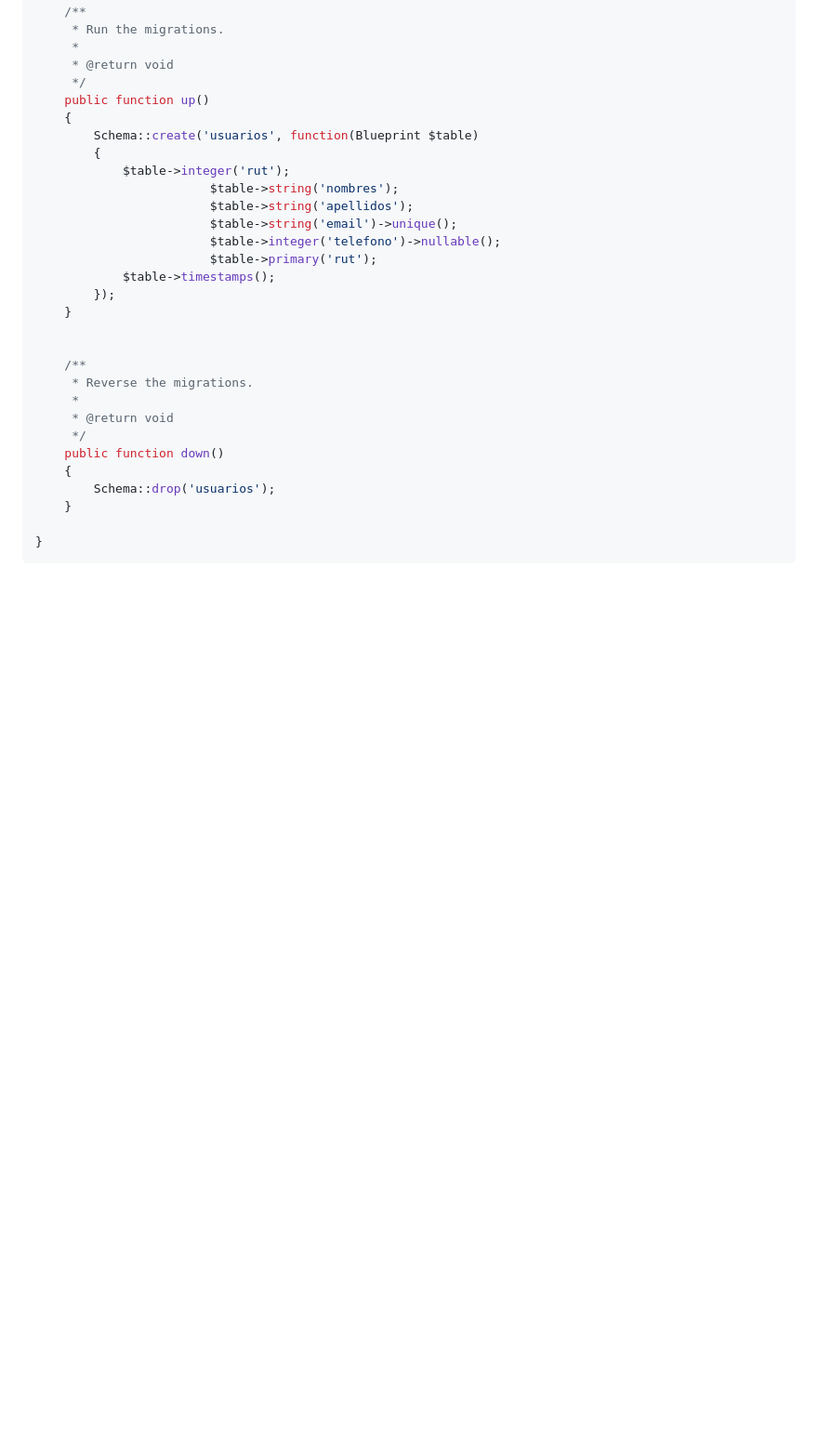
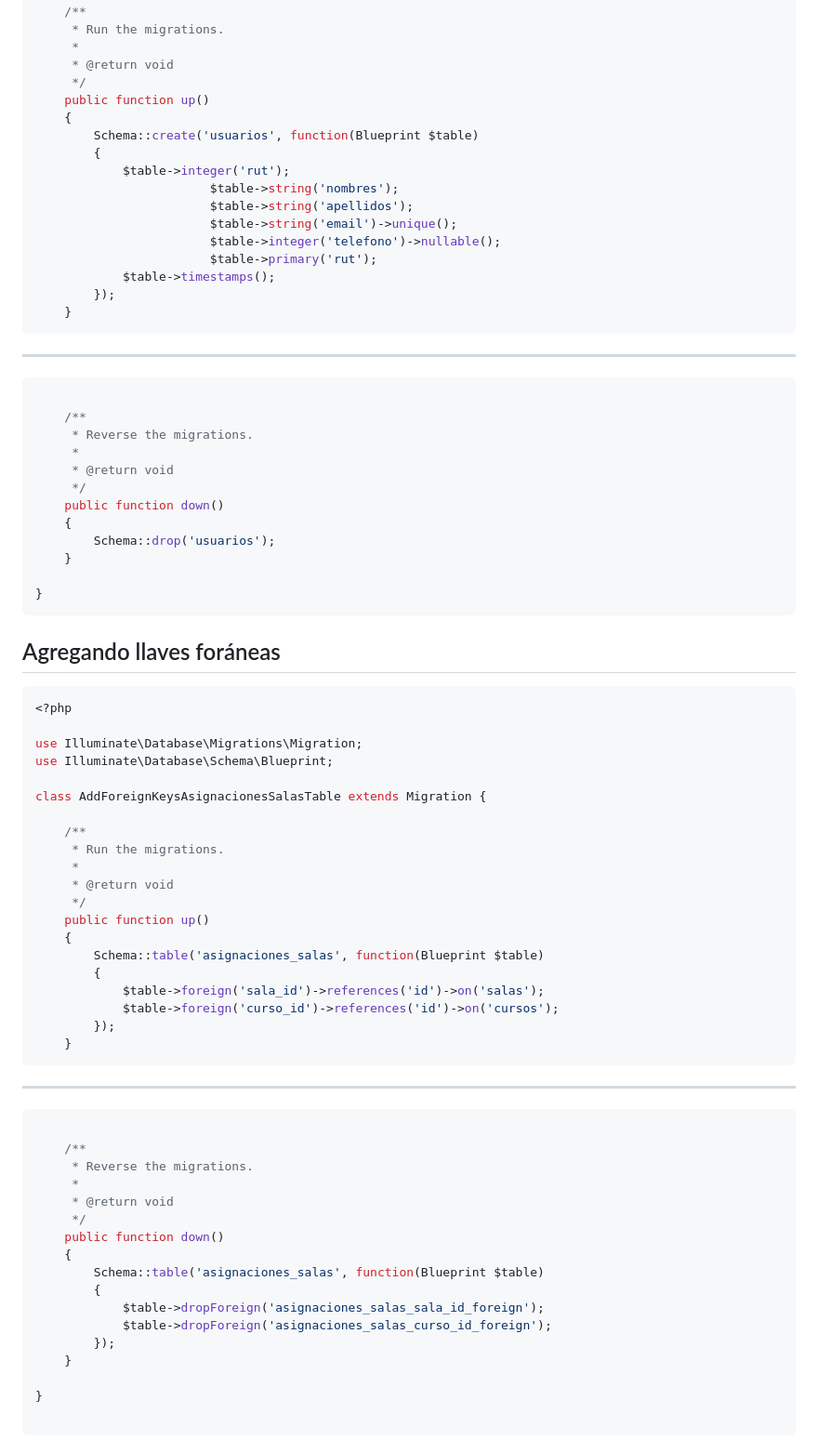
Before and after one commit to patricioperezv/slides.boaboa.org, a Markdown page: content/workshop_laravel4_2015.md, the part around one of its changes. Shown at 93% size. Drawn GitHub-style; blank space fills up the shorter version.

````diff
--- a/content/workshop_laravel4_2015.md
+++ b/content/workshop_laravel4_2015.md
@@ -715,7 +715,11 @@ class CreateUsuariosTable extends Migration {
 			$table->timestamps();
 		});
 	}
+```
 
+---
+
+```php
 
 	/**
 	 * Reverse the migrations.
@@ -730,3 +734,50 @@ class CreateUsuariosTable extends Migration {
 }
 ```
 
+## Agregando llaves foráneas
+
+```php
+<?php
+
+use Illuminate\Database\Migrations\Migration;
+use Illuminate\Database\Schema\Blueprint;
+
+class AddForeignKeysAsignacionesSalasTable extends Migration {
+
+	/**
+	 * Run the migrations.
+	 *
+	 * @return void
+	 */
+	public function up()
+	{
+		Schema::table('asignaciones_salas', function(Blueprint $table)
+		{
+			$table->foreign('sala_id')->references('id')->on('salas');
+			$table->foreign('curso_id')->references('id')->on('cursos');
+		});
+	}
+```
+
+---
+
+```php
+
+	/**
+	 * Reverse the migrations.
+	 *
+	 * @return void
+	 */
+	public function down()
+	{
+		Schema::table('asignaciones_salas', function(Blueprint $table)
+		{
+			$table->dropForeign('asignaciones_salas_sala_id_foreign');
+			$table->dropForeign('asignaciones_salas_curso_id_foreign');
+		});
+	}
+
+}
+
+```
+
````
Also changed, not shown: other parts of content/workshop_laravel4_2015.md (+71 -3 lines), content/images/migrate_exec.png (added), content/images/rollback_exec.png (added), images/migrate_exec.png (added), images/rollback_exec.png (added), 1 other file.
